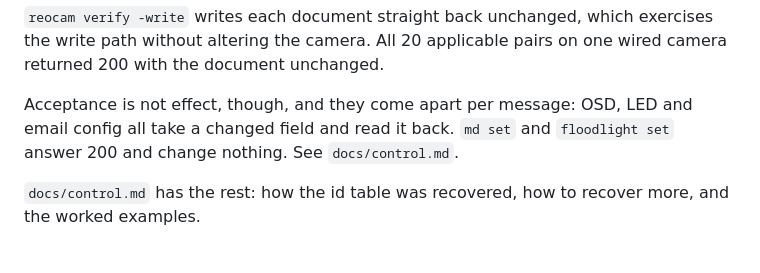
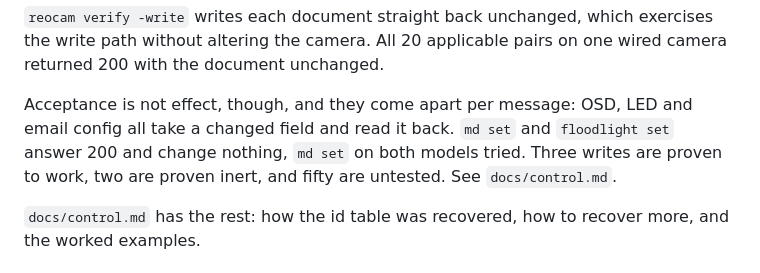
Before and after one commit to VoltTech21/reostream, a Markdown page: README.md, the part around the change. Drawn GitHub-style.

```diff
--- a/README.md
+++ b/README.md
@@ -199,8 +199,9 @@ write path without altering the camera. All 20 applicable pairs on one wired cam
 returned 200 with the document unchanged.
 
 Acceptance is not effect, though, and they come apart per message: OSD, LED and email
-config all take a changed field and read it back. `md set` and `floodlight set` answer
-200 and change nothing. See `docs/control.md`.
+config all take a changed field and read it back. `md set` and `floodlight set` answer 200
+and change nothing, `md set` on both models tried. Three writes are proven to work, two
+are proven inert, and fifty are untested. See `docs/control.md`.
 
 `docs/control.md` has the rest: how the id table was recovered, how to recover more, and
 the worked examples.
```
Also changed, not shown: docs/control.md (+13 -4 lines).
